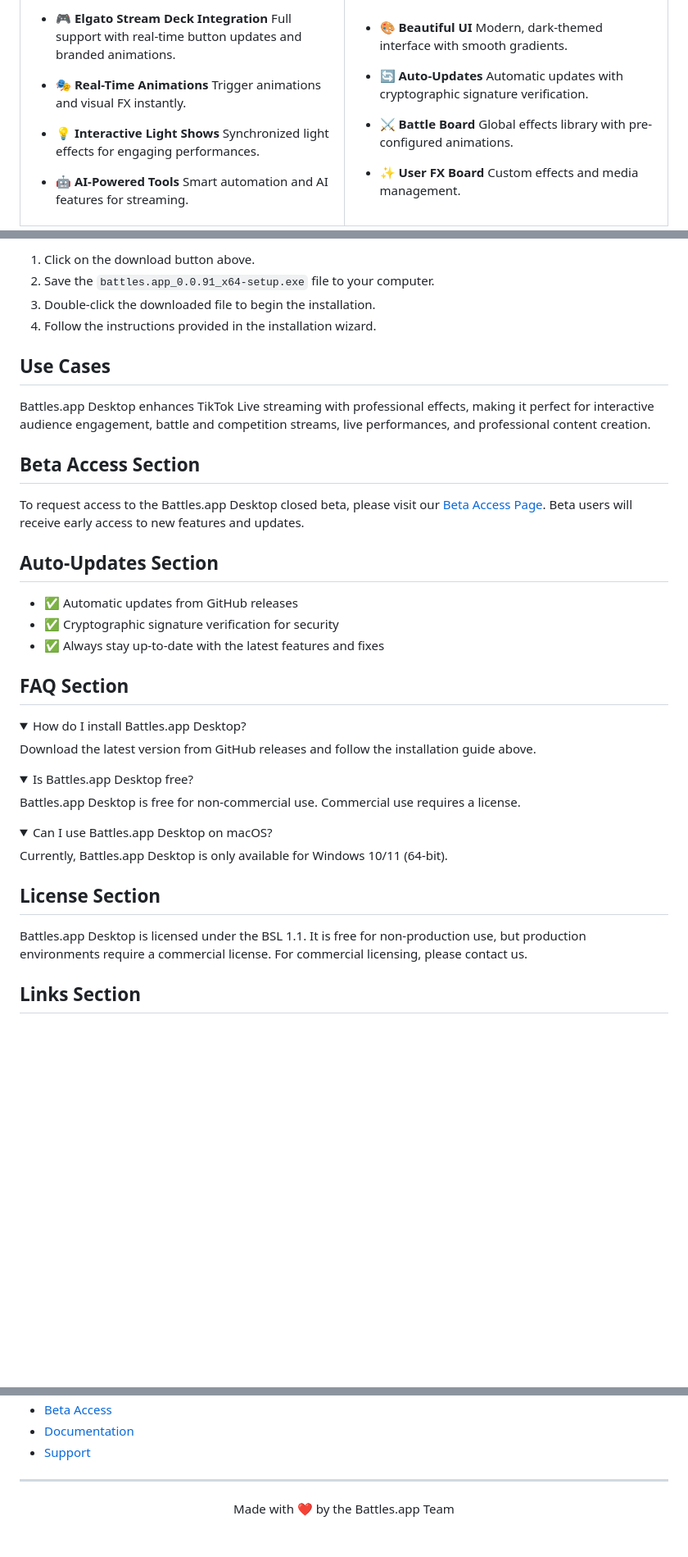
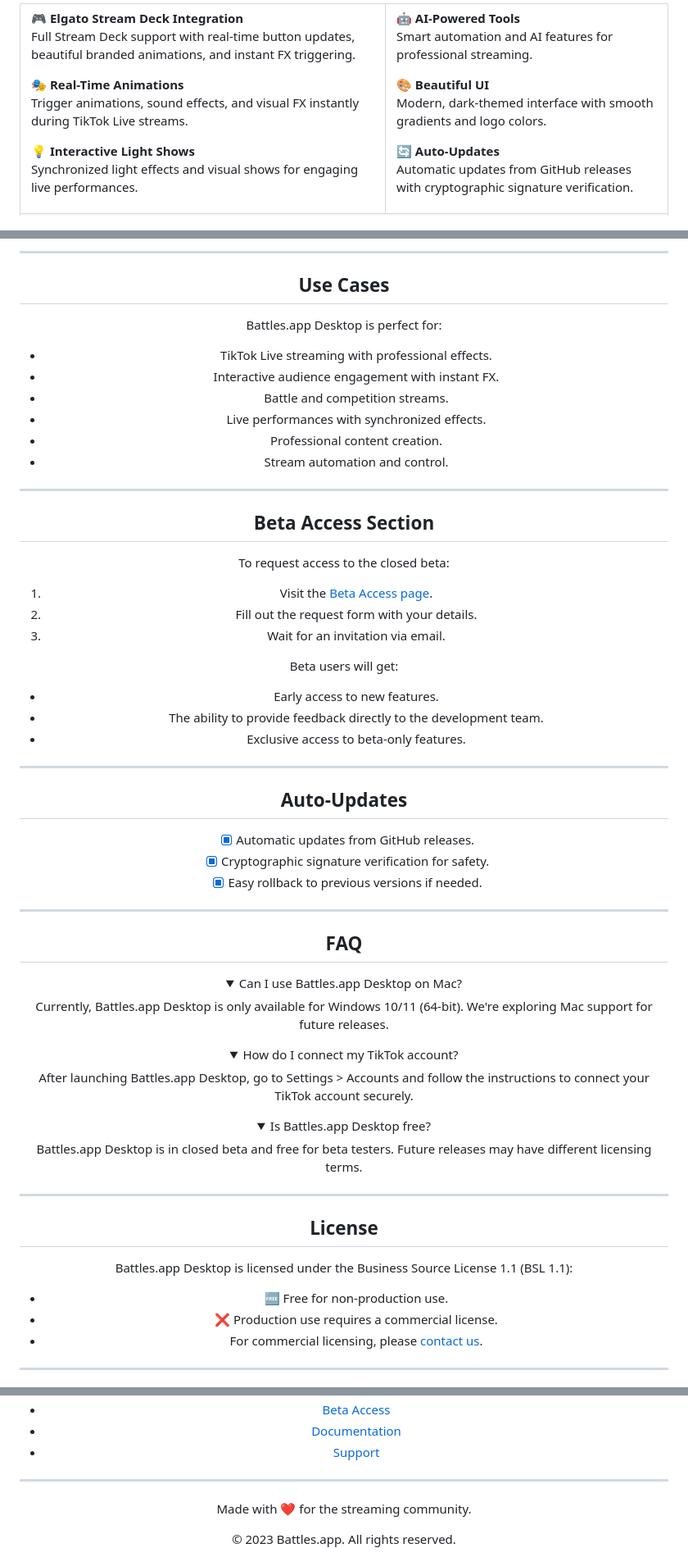
Before and after one commit to battles-app/desktop, a Markdown page: README.md, 3 parts joined by grey strips. Shown: that part at 82% size. GitHub-like rendering; folded sections open; blank space fills up the shorter version.

Commit message:
docs: update README for v0.0.94

```diff
--- a/README.md
+++ b/README.md
@@ -24,14 +23,11 @@ Download • [Beta Access](#beta-access-section) • [Documentation](#) • [Sup
 
-- 🎮 **Elgato Stream Deck Integration**
-  Full support with real-time button updates and branded animations.
+🎮 **Elgato Stream Deck Integration**
+Full Stream Deck support with real-time button updates, beautiful branded animations, and instant FX triggering.
 
-- 🎭 **Real-Time Animations**
-  Trigger animations and visual FX instantly.
+🎭 **Real-Time Animations**
+Trigger animations, sound effects, and visual FX instantly during TikTok Live streams.
 
-- 💡 **Interactive Light Shows**
-  Synchronized light effects for engaging performances.
-
-- 🤖 **AI-Powered Tools**
-  Smart automation and AI features for streaming.
+💡 **Interactive Light Shows**
+Synchronized light effects and visual shows for engaging live performances.
 
 </td>
@@ -74,45 +90,65 @@ Download • [Beta Access](#beta-access-section) • [Documentation](#) • [Sup
 
-</div>
-
-1. Click on the download button above.
-2. Save the `battles.app_0.0.91_x64-setup.exe` file to your computer.
-3. Double-click the downloaded file to begin the installation.
-4. Follow the instructions provided in the installation wizard.
+---
 
 ## Use Cases
 
-Battles.app Desktop enhances TikTok Live streaming with professional effects, making it perfect for interactive audience engagement, battle and competition streams, live performances, and professional content creation.
+Battles.app Desktop is perfect for:
+- TikTok Live streaming with professional effects.
+- Interactive audience engagement with instant FX.
+- Battle and competition streams.
+- Live performances with synchronized effects.
+- Professional content creation.
+- Stream automation and control.
+
+---
 
 ## Beta Access Section
 
-To request access to the Battles.app Desktop closed beta, please visit our [Beta Access Page](#). Beta users will receive early access to new features and updates.
+To request access to the closed beta:
+1. Visit the [Beta Access page](#beta-access-section).
+2. Fill out the request form with your details.
+3. Wait for an invitation via email.
 
-## Auto-Updates Section
+Beta users will get:
+- Early access to new features.
+- The ability to provide feedback directly to the development team.
+- Exclusive access to beta-only features.
 
-- ✅ Automatic updates from GitHub releases
-- ✅ Cryptographic signature verification for security
-- ✅ Always stay up-to-date with the latest features and fixes
+---
 
-## FAQ Section
+## Auto-Updates
+
+- [x] Automatic updates from GitHub releases.
+- [x] Cryptographic signature verification for safety.
+- [x] Easy rollback to previous versions if needed.
+
+---
+
+## FAQ
 
 <details>
-<summary>How do I install Battles.app Desktop?</summary>
-Download the latest version from GitHub releases and follow the installation guide above.
+<summary>Can I use Battles.app Desktop on Mac?</summary>
+Currently, Battles.app Desktop is only available for Windows 10/11 (64-bit). We're exploring Mac support for future releases.
+</details>
+
+<details>
+<summary>How do I connect my TikTok account?</summary>
+After launching Battles.app Desktop, go to Settings > Accounts and follow the instructions to connect your TikTok account securely.
 </details>
 
 <details>
 <summary>Is Battles.app Desktop free?</summary>
-Battles.app Desktop is free for non-commercial use. Commercial use requires a license.
+Battles.app Desktop is in closed beta and free for beta testers. Future releases may have different licensing terms.
 </details>
 
-<details>
-<summary>Can I use Battles.app Desktop on macOS?</summary>
-Currently, Battles.app Desktop is only available for Windows 10/11 (64-bit).
-</details>
+---
 
-## License Section
+## License
 
-Battles.app Desktop is licensed under the BSL 1.1. It is free for non-production use, but production environments require a commercial license. For commercial licensing, please contact us.
+Battles.app Desktop is licensed under the Business Source License 1.1 (BSL 1.1):
+- 🆓 Free for non-production use.
+- ❌ Production use requires a commercial license.
+- For commercial licensing, please [contact us](#contact).
 
-## Links Section
+---
 
@@ -120,10 +158,12 @@ Battles.app Desktop is licensed under the BSL 1.1. It is free for non-production
 - [Beta Access](#beta-access-section)
-- [Documentation](#)
-- [Support](#)
+- [Documentation](#documentation)
+- [Support](#support)
+
+---
 
 <div align="center">
 
----
+Made with ❤️ for the streaming community.
 
-Made with ❤️ by the Battles.app Team
+© 2023 Battles.app. All rights reserved.
 
```
Also changed, not shown: other parts of README.md (+50 -31 lines).
